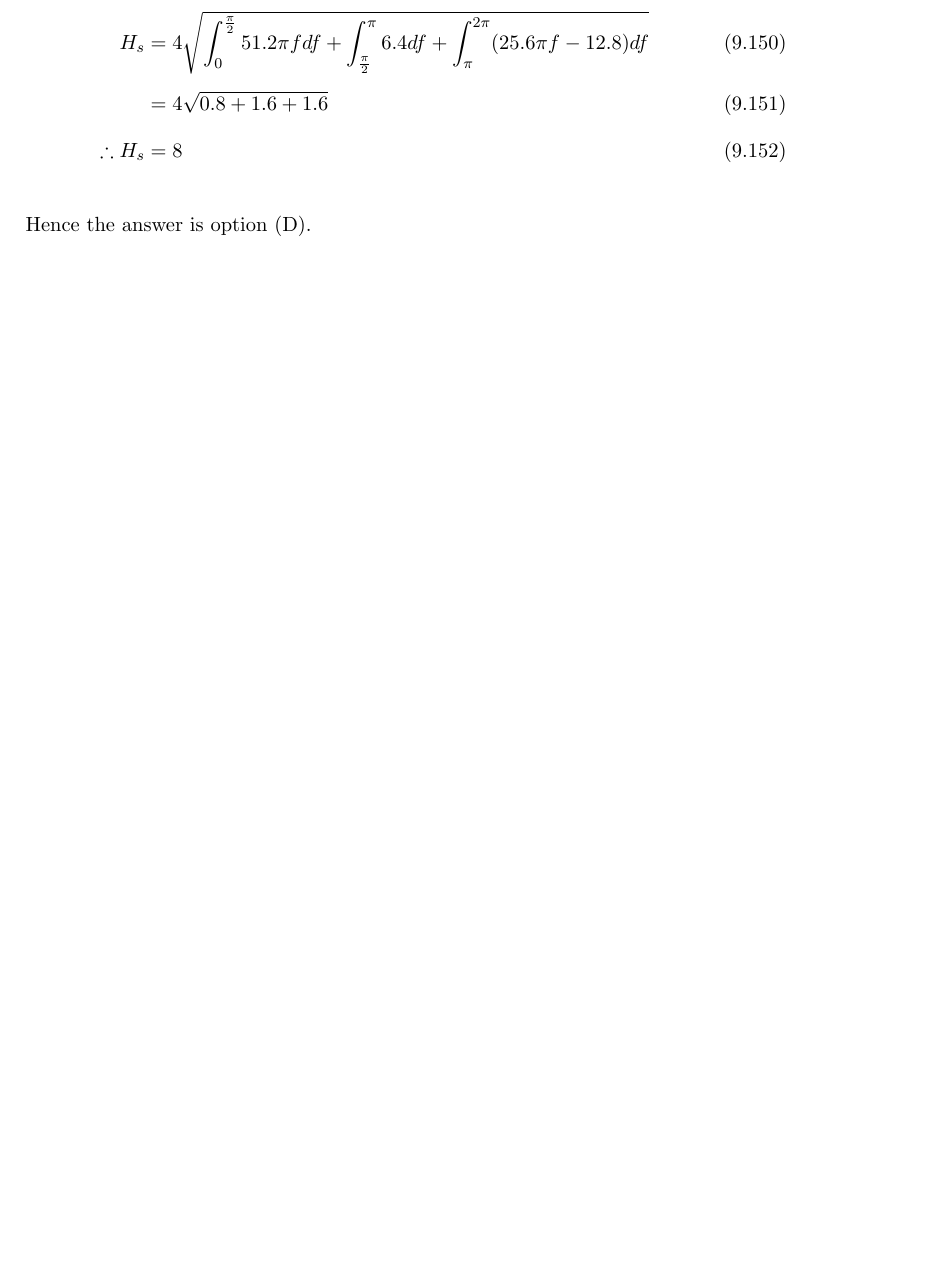
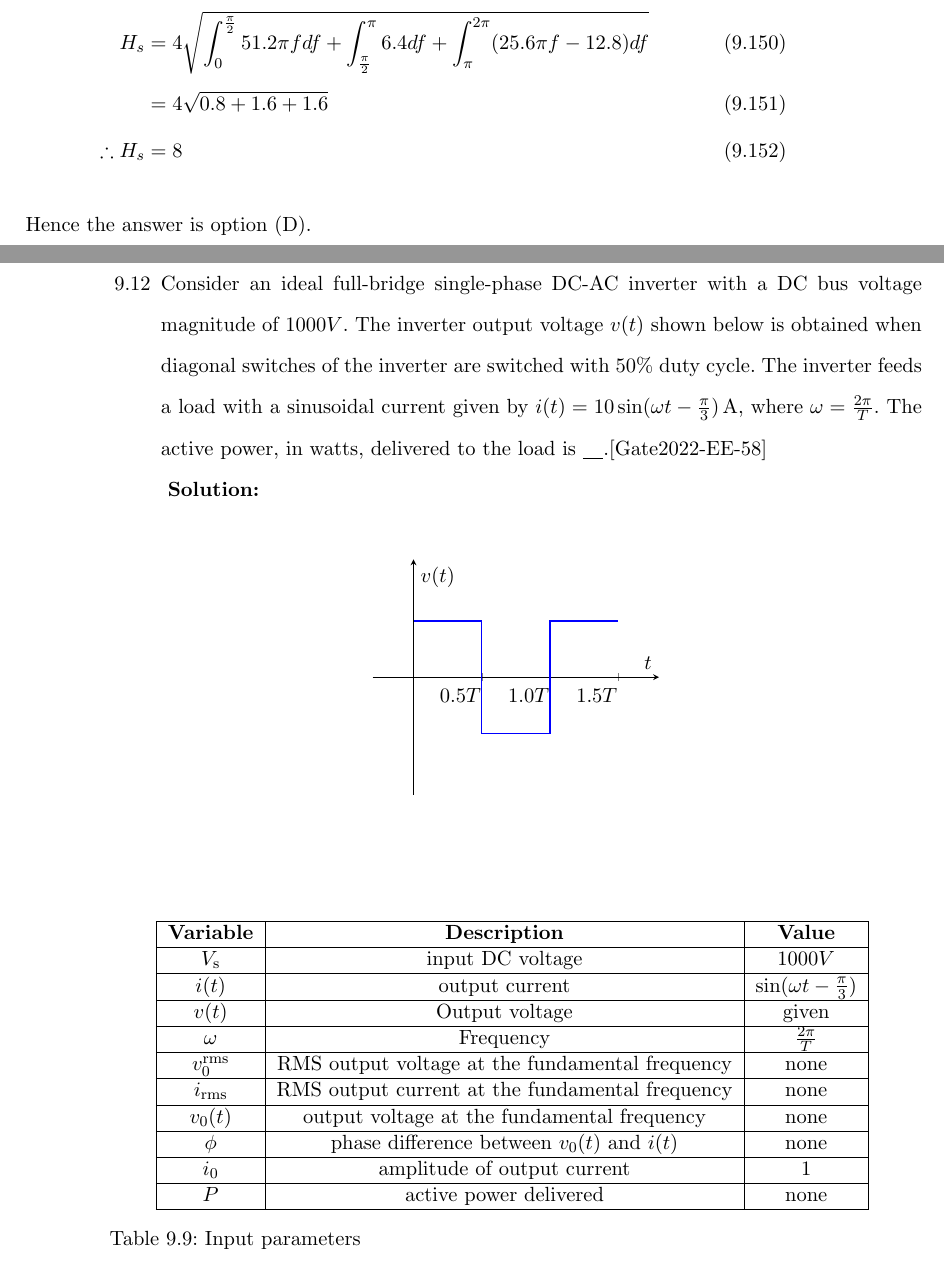
Before and after one commit to krishnakaustubh11005/GATE-signal-2022, a LaTeX thesis (main.tex, which reads 2022/fourier.tex): part of page 202 of 208 before the commit and two parts of pages 202 and 203 of 212 after it, the two joined at a grey line, cut so that both start at the same text, the shorter picture padded with empty space. Compiled offline with pdfLaTeX.

Commit message:
Update fourier.tex

```diff
--- a/2022/fourier.tex
+++ b/2022/fourier.tex
@@ -174,5 +174,12 @@ then which of the following are TRUE?
 \solution \\
 \input{2022/NM/40/main.tex}
 \pagebreak
-
+\item Consider an ideal full-bridge single-phase DC-AC inverter with a DC bus voltage magnitude of $1000 V$. The inverter output voltage $v(t)$ shown below is obtained when diagonal switches of the inverter are switched with $50\%$ duty cycle. The inverter feeds a load with a sinusoidal current given by $i(t) = 10 \sin(\omega t - \frac{\pi}{3}) \, \mathrm{A}$, where $\omega=\frac{2\pi}{T}$. The active power, in watts, delivered to the load is \underline{\quad}.[Gate2022-EE-58]  \\
+\begin{figure}[htb]
+  \centering
+  \input{2022/EE/58/tikz/fig1.tex}
+\end{figure}
+\solution
+\input{2022/EE/58/main.tex}
+\pagebreak
 \end{enumerate}
```
